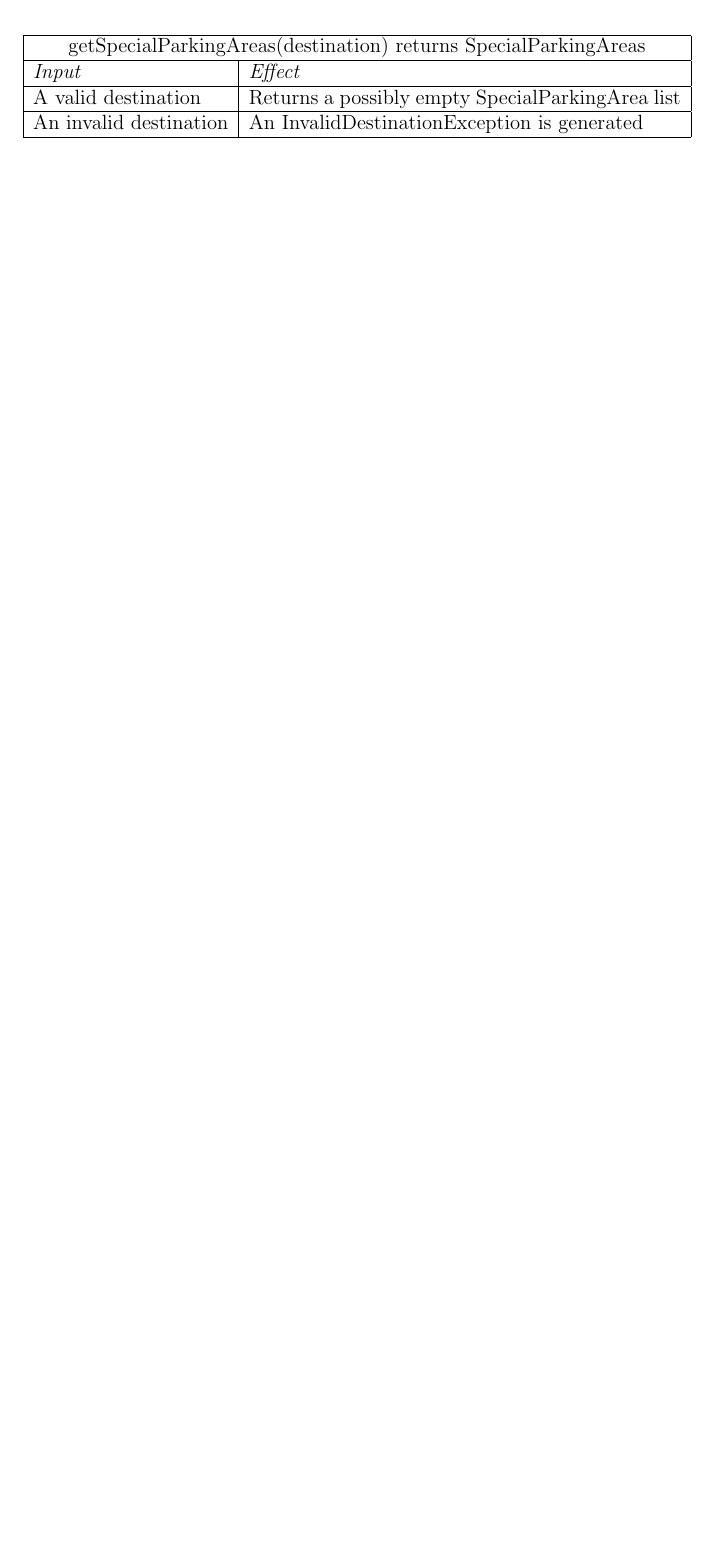
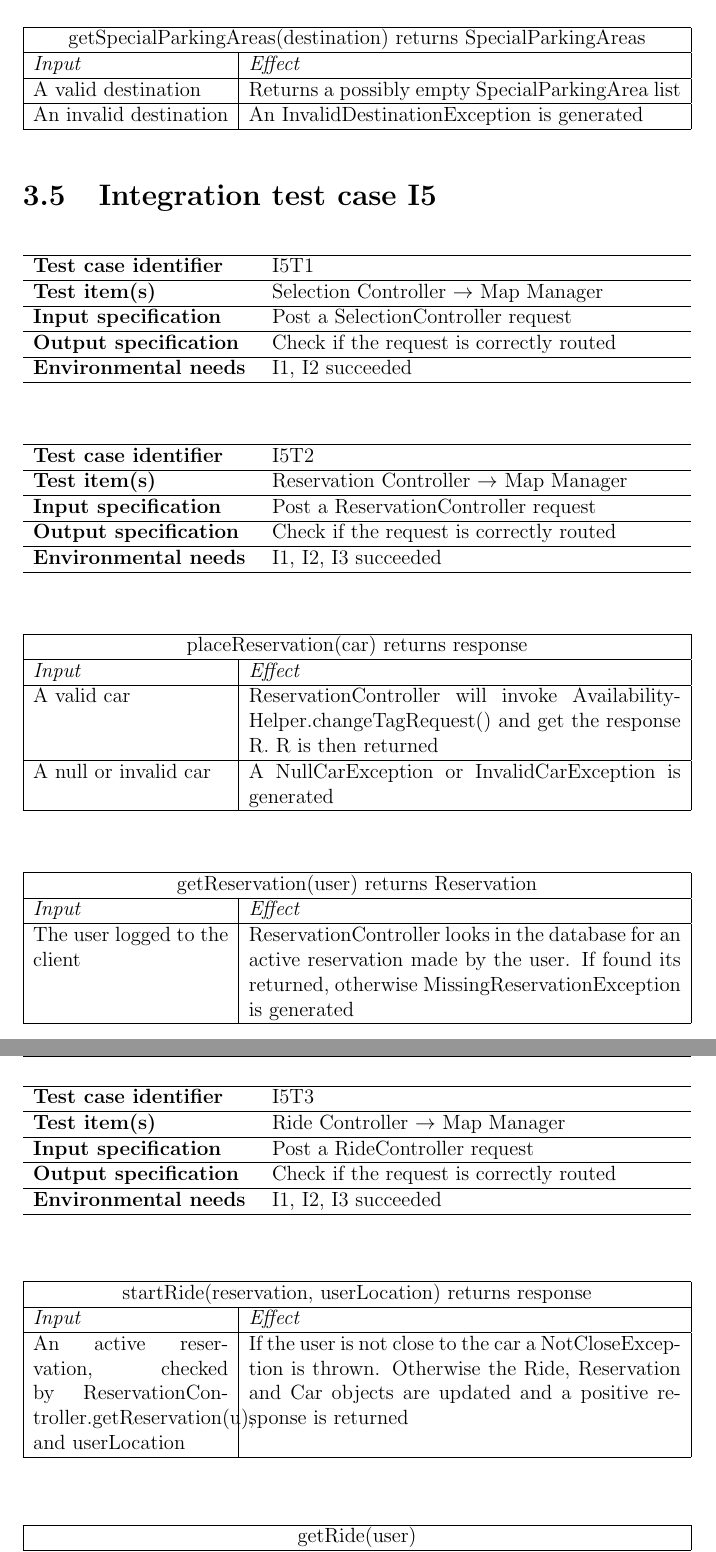
Before and after one commit to JagadeshManivannan/SoftwareEngg2DevOps, a LaTeX book (itpd/itpd.tex, which reads itpd/chapters/steps_test_description.tex): part of page 10 of 10 before the commit and two parts of pages 10 and 11 of 12 after it, the two joined at a grey line, cut so that both start at the same text, the shorter picture padded with empty space. Compiled offline with pdfLaTeX.

Commit message:
Added section about integration test case I5.

```diff
--- a/itpd/chapters/steps_test_description.tex
+++ b/itpd/chapters/steps_test_description.tex
@@ -121,3 +120,96 @@ In this chapter we are going to describe the tests that need to be executed for
 		\hline
 \end{tabular*}
 \end{table}
+
+\section{Integration test case I5}
+\begin{table}[H]
+	\centering
+	\begin{tabular*}{\textwidth}{p{4.4cm} @{\extracolsep{0.5cm}} p{8.5cm}}
+		\hline
+		\textbf{Test case identifier} & I5T1 \\
+		\hline
+		\textbf{Test item(s)} & Selection Controller \(\rightarrow\) Map Manager \\
+		\hline
+		\textbf{Input specification} & Post a SelectionController request \\
+		\hline
+		\textbf{Output specification} & Check if the request is correctly routed \\
+		\hline
+		\textbf{Environmental needs} & I1, I2 succeeded \\
+		\hline
+	\end{tabular*}
+\end{table}
+
+\begin{table}[H]
+	\centering
+	\begin{tabular*}{\textwidth}{p{4.4cm} @{\extracolsep{0.5cm}} p{8.5cm}}
+		\hline
+		\textbf{Test case identifier} & I5T2 \\
+		\hline
+		\textbf{Test item(s)} & Reservation Controller \(\rightarrow\) Map Manager \\
+		\hline
+		\textbf{Input specification} & Post a ReservationController request \\
+		\hline
+		\textbf{Output specification} & Check if the request is correctly routed \\
+		\hline
+		\textbf{Environmental needs} & I1, I2, I3 succeeded \\
+		\hline
+	\end{tabular*}
+\end{table}
+
+\begin{table}[H]
+	\centering
+	\begin{tabular*}{\textwidth}{|p{4.cm}|p{8.86cm}|}
+		\hline
+		\multicolumn{2}{|c|}{placeReservation(car) returns response} \\
+		\hline
+		\textit{Input} & \textit{Effect} \\
+		\hline
+		A valid car & ReservationController will invoke AvailabilityHelper.changeTagRequest() and get the response R. R is then returned \\
+		\hline
+		A null or invalid car & A NullCarException or InvalidCarException is generated \\
+		\hline
+	\end{tabular*}
+\end{table}
+
+\begin{table}[H]
+	\centering
+	\begin{tabular*}{\textwidth}{|p{4.cm}|p{8.86cm}|}
+		\hline
+		\multicolumn{2}{|c|}{getReservation(user) returns Reservation} \\
+		\hline
+		\textit{Input} & \textit{Effect} \\
+		\hline
+		The user logged to the client & ReservationController looks in the database for an active reservation made by the user. If found its returned, otherwise MissingReservationException is generated \\
+		\hline
+	\end{tabular*}
+\end{table}
+
+\begin{table}[H]
+	\centering
+	\begin{tabular*}{\textwidth}{p{4.4cm} @{\extracolsep{0.5cm}} p{8.5cm}}
+		\hline
+		\textbf{Test case identifier} & I5T3 \\
+		\hline
+		\textbf{Test item(s)} & Ride Controller \(\rightarrow\) Map Manager \\
+		\hline
+		\textbf{Input specification} & Post a RideController request \\
+		\hline
+		\textbf{Output specification} & Check if the request is correctly routed \\
+		\hline
+		\textbf{Environmental needs} & I1, I2, I3 succeeded \\
+		\hline
+	\end{tabular*}
+\end{table}
+
+\begin{table}[H]
+	\centering
+	\begin{tabular*}{\textwidth}{|p{4.cm}|p{8.86cm}|}
+		\hline
+		\multicolumn{2}{|c|}{startRide(reservation, userLocation) returns response} \\
+		\hline
+		\textit{Input} & \textit{Effect} \\
+		\hline
+		An active reservation, checked by ReservationController.getReservation(u), and userLocation & If the user is not close to the car a NotCloseException is thrown. Otherwise the Ride, Reservation and Car objects are updated and a positive response is returned \\
+		\hline
+	\end{tabular*}
+\end{table}
@@ -123,0 +220,3 @@ In this chapter we are going to describe the tests that need to be executed for
+		\hline
+		\multicolumn{2}{|c|}{getRide(user)} \\
+		\hline
@@ -123,0 +227 @@ In this chapter we are going to describe the tests that need to be executed for
+	\end{tabular*}
--- a/itpd/itpd.tex
+++ b/itpd/itpd.tex
@@ -10,6 +10,7 @@
 \usepackage{graphicx}
 \usepackage{xcolor}
 \usepackage{minted}
+\usepackage{float}
 
 \fancypagestyle{plain}{
 	\fancyhf{}
@@ -27,6 +28,8 @@
 
 \newcommand\refitemtext[1]{\csname item#1\endcsname}
 
+\restylefloat{table}
+
 \begin{document}
 
 \include{chapters/frontespizio}
```
Also changed, not shown: itpd/itpd.pdf, itpd/chapters/steps_test_description.tex (88 more changed lines).
